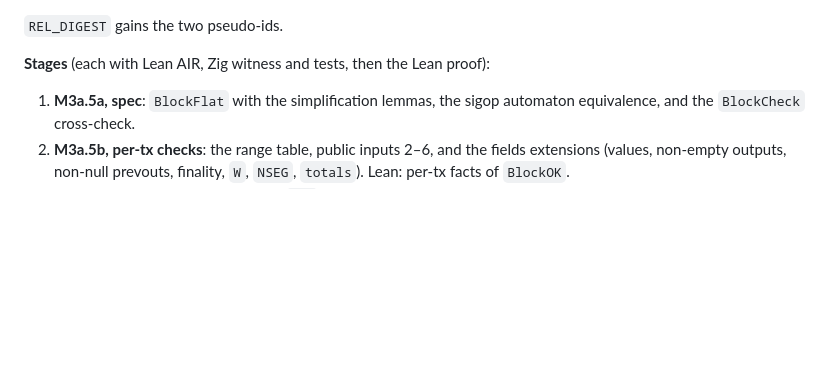
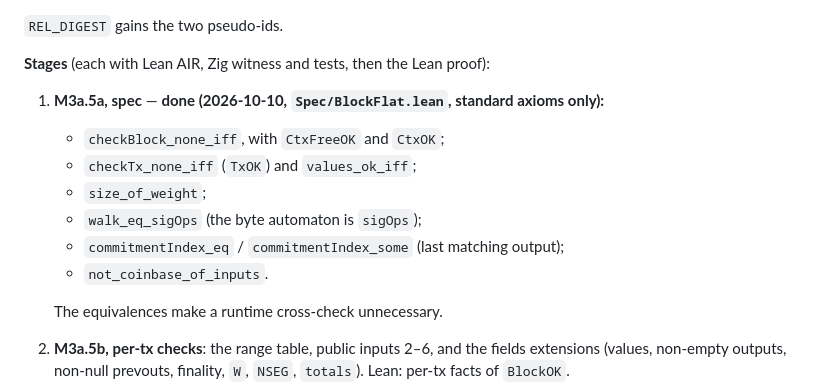
Before and after one commit to starknet-innovation/starked-bitcoin, a Markdown page: docs/design/block-data.md, the part around the change. Rendered like a GitHub page; blank space fills up the shorter version.

Commit message:
block-data.md: M3a.5a done
Co-Authored-By: Claude Opus 5.5 <noreply@anthropic.com>

```diff
--- a/docs/design/block-data.md
+++ b/docs/design/block-data.md
@@ -387,8 +387,15 @@ uniform row lemma.
 
 **Stages** (each with Lean AIR, Zig witness and tests, then the Lean proof):
 
-1. **M3a.5a, spec**: `BlockFlat` with the simplification lemmas, the sigop automaton equivalence, and
-   the `BlockCheck` cross-check.
+1. **M3a.5a, spec** — **done (2026-10-10, `Spec/BlockFlat.lean`, standard axioms only):**
+   - `checkBlock_none_iff`, with `CtxFreeOK` and `CtxOK`;
+   - `checkTx_none_iff` (`TxOK`) and `values_ok_iff`;
+   - `size_of_weight`;
+   - `walk_eq_sigOps` (the byte automaton is `sigOps`);
+   - `commitmentIndex_eq` / `commitmentIndex_some` (last matching output);
+   - `not_coinbase_of_inputs`.
+
+   The equivalences make a runtime cross-check unnecessary.
 2. **M3a.5b, per-tx checks**: the range table, public inputs 2–6, and the fields extensions (values,
    non-empty outputs, non-null prevouts, finality, `W`, `NSEG`, `totals`). Lean: per-tx facts of
    `BlockOK`.
```
